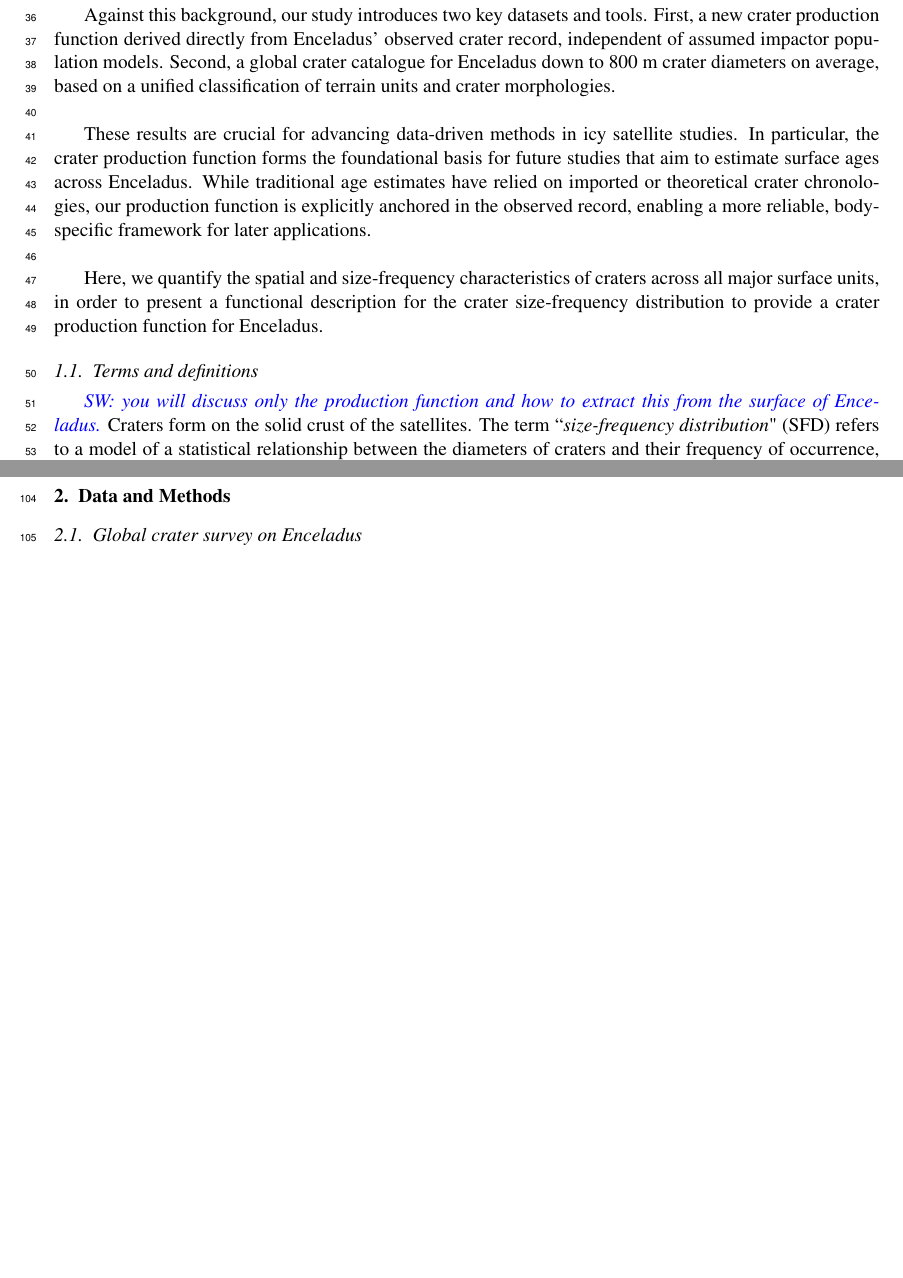
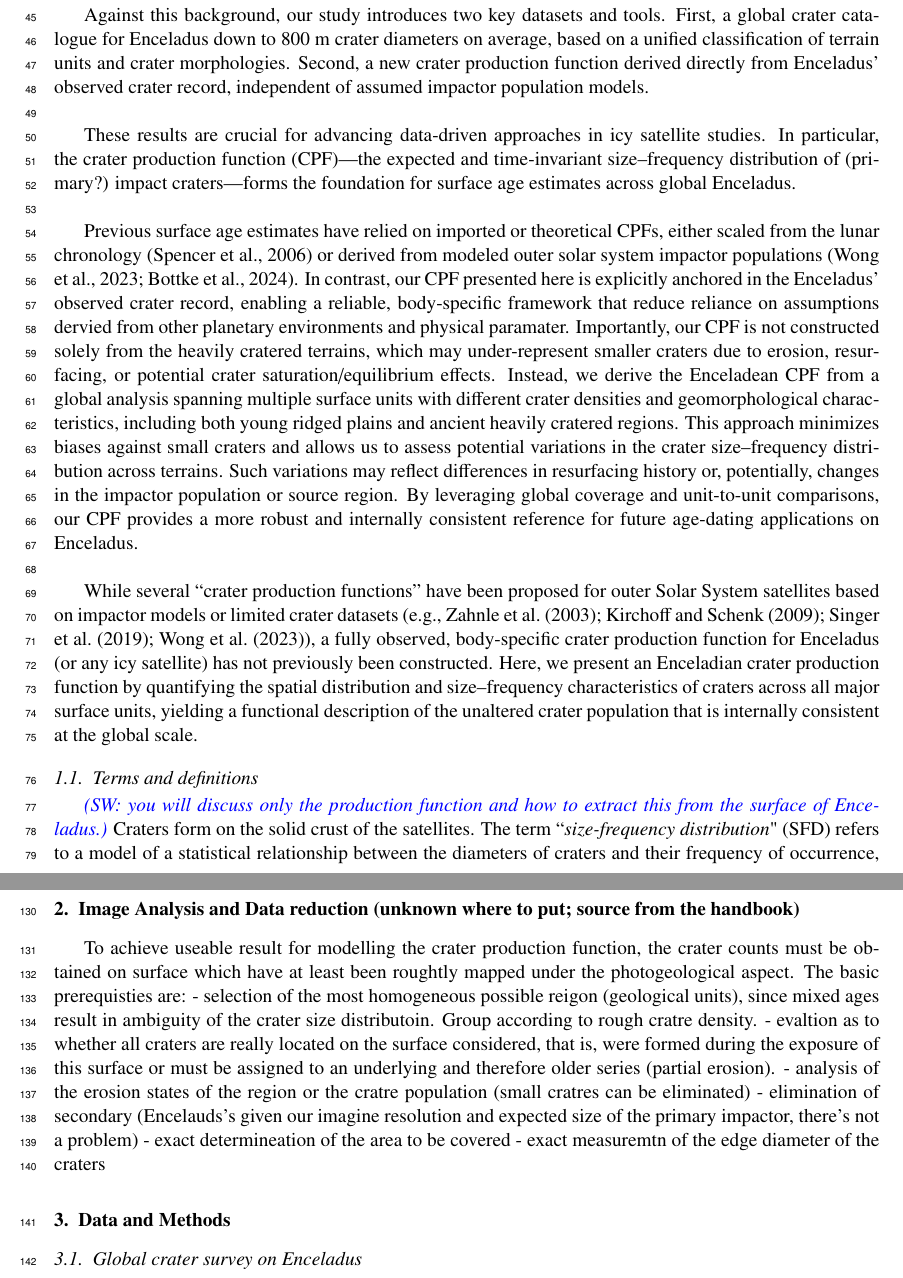
Before and after one commit to EmiWW/Enceladus_on_Icarus2025, a LaTeX paper (enceladus_crater.tex): two parts of pages 3 and 6 of 27, joined at a grey line, cut so that both start at the same text, the shorter picture padded with empty space. Compiled offline with pdfLaTeX.

Commit message:
Amended Introduction

```diff
--- a/enceladus_crater.tex
+++ b/enceladus_crater.tex
@@ -130,14 +130,19 @@ In the absence of sample-return data for radiometric dating, crater counting ser
 
-Against this background, our study introduces two key datasets and tools. First, a new crater production function derived directly from Enceladus’ observed crater record, independent of assumed impactor population models. Second, a global crater catalogue for Enceladus down to 800 m crater diameters on average, based on a unified classification of terrain units and crater morphologies. \\
+In the absence of sample-return data for radiometric dating, crater counting provides the primary means to reconstruct the geological history and surface evolution of icy satellites like Enceladus. By analyzing the size-frequency distribution of impact craters, researchers can estimate relative and absolute surface ages, offering constraints on the timing and duration of resurfacing events. However, interpreting crater records is challenging due to uncertainties in the source populations, flux, and temporal evolution of impactors. Particularly for the Saturnian system, questions remain as to whether the dominant impactors are heliocentric comets or system-internal debris. While localized features may have been influenced by planetocentric populations \citep{Ferguson2022}, the prevailing consensus is that heliocentric impactors, especially those originating from the scattered disc, are the primary source of cratering across the outer solar system \citep{Shoemaker1982,Chapman1986,Zahnle1998,Nesvorny2019,Wong2023,Nesvorny2023}. \\
 
-These results are crucial for advancing data-driven methods in icy satellite studies. In particular, the crater production function forms the foundational basis for future studies that aim to estimate surface ages across Enceladus. While traditional age estimates have relied on imported or theoretical crater chronologies, our production function is explicitly anchored in the observed record, enabling a more reliable, body-specific framework for later applications. \\
+Against this background, our study introduces two key datasets and tools. First, a global crater catalogue for Enceladus down to 800 m crater diameters on average, based on a unified classification of terrain units and crater morphologies. Second, a new crater production function derived directly from Enceladus’ observed crater record, independent of assumed impactor population models.\\
+
+These results are crucial for advancing data-driven approaches in icy satellite studies. In particular, the crater production function (CPF)—the expected and time-invariant size–frequency distribution of (primary?) impact craters—forms the foundation for surface age estimates across global Enceladus.\\
+
+Previous surface age estimates have relied on imported or theoretical CPFs,  either scaled from the lunar chronology \citep{Spencer2006} or derived from modeled outer solar system impactor populations \citep{Wong2023,Bottke2024}. In contrast, our CPF presented here is explicitly anchored in the Enceladus' observed crater record, enabling a reliable, body-specific framework that reduce reliance on assumptions dervied from other planetary environments and physical paramater. Importantly, our CPF is not constructed solely from the heavily cratered terrains, which may under-represent smaller craters due to erosion, resurfacing, or potential crater saturation/equilibrium effects. Instead, we derive the Enceladean CPF from a global analysis spanning multiple surface units with different crater densities and geomorphological characteristics, including both young ridged plains and ancient heavily cratered regions. This approach minimizes biases against small craters and allows us to assess potential variations in the crater size–frequency distribution across terrains. Such variations may reflect differences in resurfacing history or, potentially, changes in the impactor population or source region. By leveraging global coverage and unit-to-unit comparisons, our CPF provides a more robust and internally consistent reference for future age-dating applications on Enceladus.\\
 
 %The detailed modelling of surface ages with an updated Enceladus-specific crater chronology will be presented in a subsequent paper.
-Here, we quantify the spatial and size-frequency characteristics of craters across all major surface units, in order to present a functional description for the crater size-frequency distribution to provide a crater production function for Enceladus.
+While several ``crater production functions'' have been proposed for outer Solar System satellites based on impactor models or limited crater datasets (e.g., \citet{Zahnle2003, Kirchoff2009, Singer2019, Wong2023}), a fully observed, body-specific crater production function for Enceladus (or any icy satellite) has not previously been constructed. Here, we present an Enceladian crater production function by quantifying the spatial distribution and size–frequency characteristics of craters across all major surface units, yielding a functional description of the unaltered crater population that is internally consistent at the global scale.
+
 
 \subsection{Terms and definitions}
 \label{term&def}
-\emi \textit {SW: you will discuss only the production function and how to extract this from the surface of Enceladus.} \normalcolor
+\emi \textit {(SW: you will discuss only the production function and how to extract this from the surface of Enceladus.)} \normalcolor
 Craters form on the solid crust of the satellites. The term ``{\it size-frequency distribution}" (SFD) refers to a model of a statistical relationship between the diameters of craters and their frequency of occurrence, which is express as spacial density (km$^{-2}$) for craters.
 Smaller craters are relatively more abundant than larger craters, and therefore we could use power law expressions for the cumulative size-frequency distribution is $n_{\rm >D} \propto (D_0/D)^\alpha$, %$N(>D) \propto (D_0/D)^{ \alpha}$,
 where $D_0$ is a scaling diameter in km, and $\alpha$ is the cumulative slope for that size ranges.
@@ -168,6 +173,21 @@ Previously, \citet{Wong2023} assumed an outer Solar System-wide CPF derived from
 However, such a distribution does not match that of Enceladus or the other Saturnian satellites of previous studies \citep[blue line]{Kirchoff2022}).
 Similarly, CPF constructed based on craters on other satellites in different systems, such as Ganymede, Callisto, and Europa of Jovian system \citep[orange line]{Zahnle2003}, exhibit similar discrepancies \citep{Wong2023}. Consequently, no existing reference provides a CPF derived exclusively from data from Enceladus, prompting the need to construct one. The CPF resulting from the here presented work is shown in black in Fig~\ref{fig:cpf_compare}. \\
 
+\section{Image Analysis and Data reduction (unknown where to put; source from the handbook)}
+To achieve useable result for modelling the crater production function, the crater counts  must be
+obtained on surface which have at least been roughtly mapped under the photogeological aspect. The
+basic prerequisties are:
+- selection of the most homogeneous possible reigon (geological units), since mixed ages result in
+ambiguity of the crater size distributoin. Group according to rough cratre density.
+- evaltion as to whether all craters are really located on the surface considered, that is, were
+formed during the exposure of this surface or must be assigned to an underlying and therefore older
+series (partial erosion).
+- analysis of the erosion states of the region or the cratre population (small cratres can be
+eliminated)
+- elimination of secondary (Encelauds's given our imagine resolution and expected size of the
+primary impactor, there's not a problem)
+- exact determineation of the area to be covered
+- exact measuremtn of the edge diameter of the craters
 %======================================================================================================
 
 \section{Data and Methods}
```
Also changed, not shown: enceladus_crater.tex (6 more changed lines), 1 other file.
